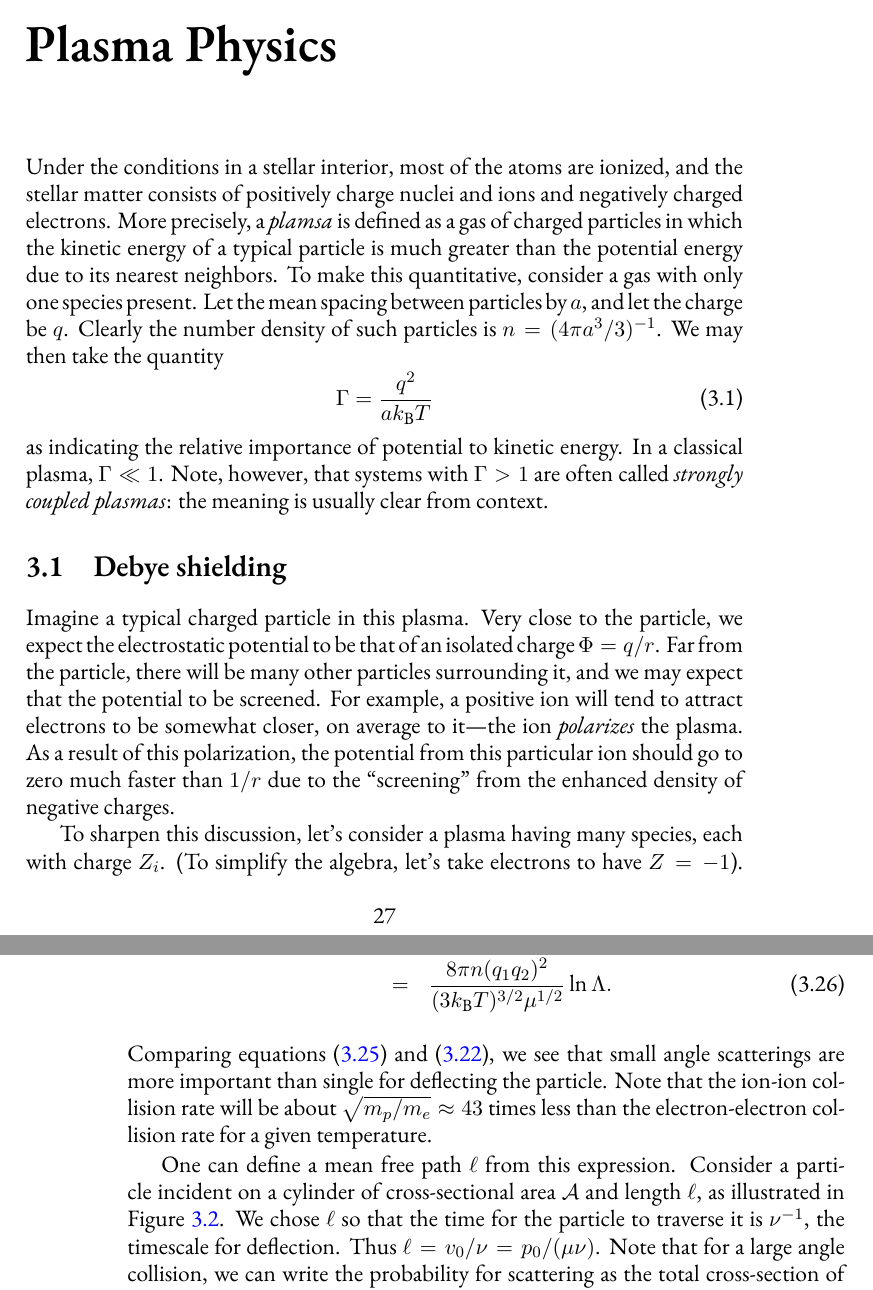
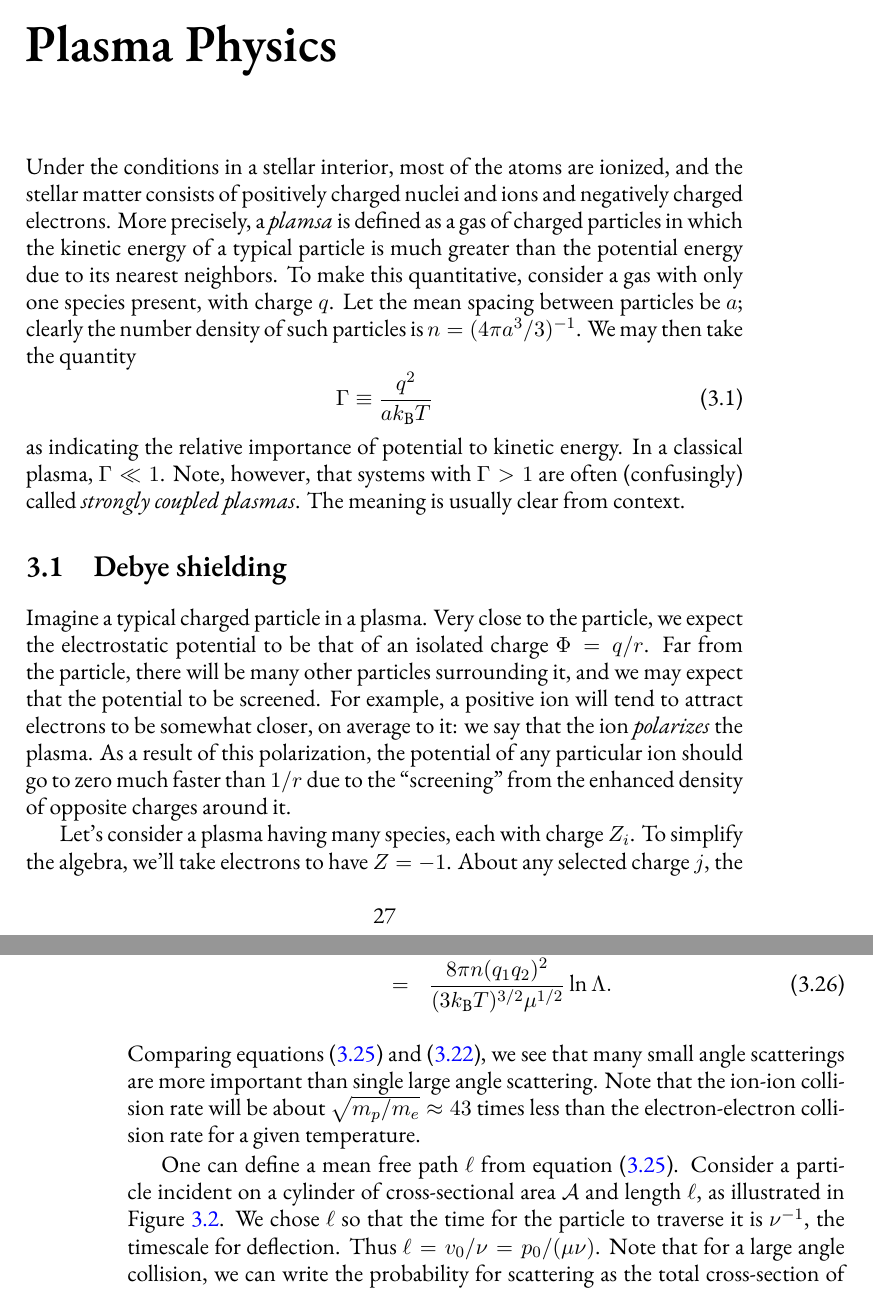
Before and after one commit to Open-Astrophysics-Bookshelf/stellar-physics-notes, a LaTeX thesis (notes.tex, which reads plasma.tex): two parts of pages 27 and 34 of 101, joined at a grey line, cut so that both start at the same text. Compiled offline with XeLaTeX; a missing font is replaced by an installed copy or a similar font; a LaTeX package or settings file that is missing is left out; a missing bibliography style is replaced by a similar one.

Commit message:
minor revisions to plasma section

```diff
--- a/plasma.tex
+++ b/plasma.tex
@@ -1,18 +1,18 @@
 % !TEX root = ./notes.tex
 \chapter{Plasma Physics}
 
-Under the conditions in a stellar interior, most of the atoms are ionized, and the stellar matter consists of positively charge nuclei and ions and negatively charged electrons. More precisely,
-a \emph{plamsa} is defined as a gas of charged particles in which the kinetic energy of a typical particle is much greater than the potential energy due to its nearest neighbors. To make this quantitative, consider a gas with only one species present.  Let the mean spacing between particles by $a$, and let the charge be $q$.  Clearly the number density of such particles is $n = (4\pi a^{3}/3)^{-1}$.  We may then take the quantity
+Under the conditions in a stellar interior, most of the atoms are ionized, and the stellar matter consists of positively charged nuclei and ions and negatively charged electrons. More precisely,
+a \emph{plamsa} is defined as a gas of charged particles in which the kinetic energy of a typical particle is much greater than the potential energy due to its nearest neighbors. To make this quantitative, consider a gas with only one species present, with charge $q$.  Let the mean spacing between particles be $a$; clearly the number density of such particles is $n = (4\pi a^{3}/3)^{-1}$.  We may then take the quantity
 \begin{equation}\label{e.Gamma-definition}
-\Gamma = \frac{q^{2}}{a\kB T}
+\Gamma \equiv \frac{q^{2}}{a\kB T}
 \end{equation}
-as indicating the relative importance of potential to kinetic energy.  In a classical plasma, $\Gamma \ll 1$.  Note, however, that systems with $\Gamma > 1$ are often called \emph{strongly coupled plasmas}: the meaning is usually clear from context.
+as indicating the relative importance of potential to kinetic energy.  In a classical plasma, $\Gamma \ll 1$.  Note, however, that systems with $\Gamma > 1$ are often (confusingly) called  \emph{strongly coupled plasmas}. The meaning is usually clear from context.
 
 \section{Debye shielding}\label{s.plasma-shielding}
 
-Imagine a typical charged particle in this plasma.  Very close to the particle, we expect the electrostatic potential to be that of an isolated charge $\Phi = q/r$. Far from the particle, there will be many other particles surrounding it, and we may expect that the potential to be screened. For example, a positive ion will tend to attract electrons to be somewhat closer, on average to it---the ion \emph{polarizes} the plasma.  As a result of this polarization, the potential from this particular ion should go to zero much faster than $1/r$ due to the ``screening'' from the enhanced density of negative charges.
+Imagine a typical charged particle in a plasma.  Very close to the particle, we expect the electrostatic potential to be that of an isolated charge $\Phi = q/r$. Far from the particle, there will be many other particles surrounding it, and we may expect that the potential to be screened. For example, a positive ion will tend to attract electrons to be somewhat closer, on average to it: we say that the ion \emph{polarizes} the plasma.  As a result of this polarization, the potential of any particular ion should go to zero much faster than $1/r$ due to the ``screening'' from the enhanced density of opposite charges around it.
 
-To sharpen this discussion, let's consider a plasma having many species, each with charge $Z_{i}$.  (To simplify the algebra, let's take electrons to have $Z = -1$). About any selected charge $j$, the particles of type $i$ will arrange themselves according to Boltzmann's law,
+Let's consider a plasma having many species, each with charge $Z_{i}$.  To simplify the algebra, we'll take electrons to have $Z = -1$. About any selected charge $j$, the particles of type $i$ will arrange themselves according to Boltzmann's law,
 \begin{equation}\label{e.ion-boltzmann}
 n_{i}(r) = n_{i0}\exp\left[-\frac{Z_{i}e\Phi(r)}{\kB T}\right].
 \end{equation}
```
Also changed, not shown: plasma.tex (12 more changed lines).
